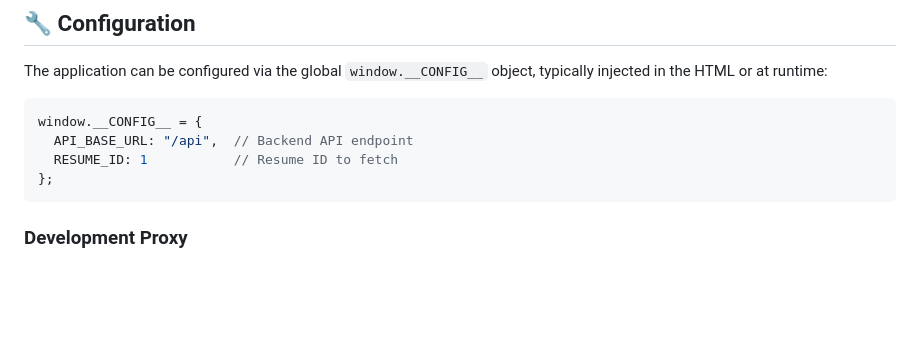
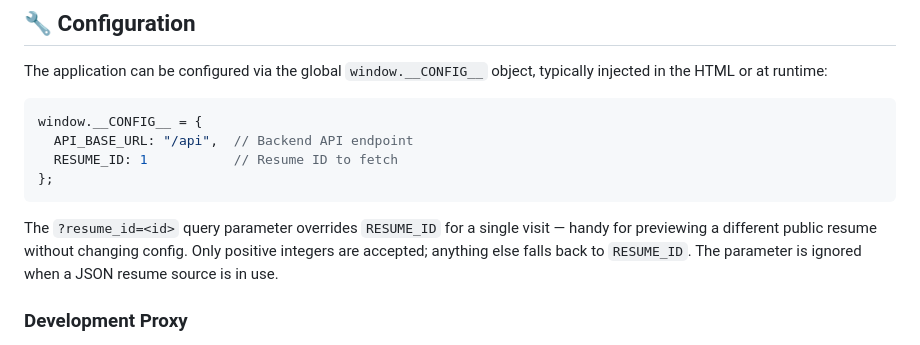
Before and after one commit to chrsrns/css-resume, a Markdown page: README.md, the part around the change. Rendered like a GitHub page; blank space fills up the shorter version.

Commit message:
docs: document ?resume_id query parameter
Explain that ?resume_id overrides RESUME_ID per visit for public
resumes, that only positive integers count, and that JSON resume
sources take precedence over the parameter.

````diff
--- a/README.md
+++ b/README.md
@@ -46,6 +46,11 @@ window.__CONFIG__ = {
   RESUME_ID: 1           // Resume ID to fetch
 };
 ```
+
+The `?resume_id=<id>` query parameter overrides `RESUME_ID` for a single
+visit — handy for previewing a different public resume without changing
+config. Only positive integers are accepted; anything else falls back to
+`RESUME_ID`. The parameter is ignored when a JSON resume source is in use.
 
 ### Development Proxy
 
````
